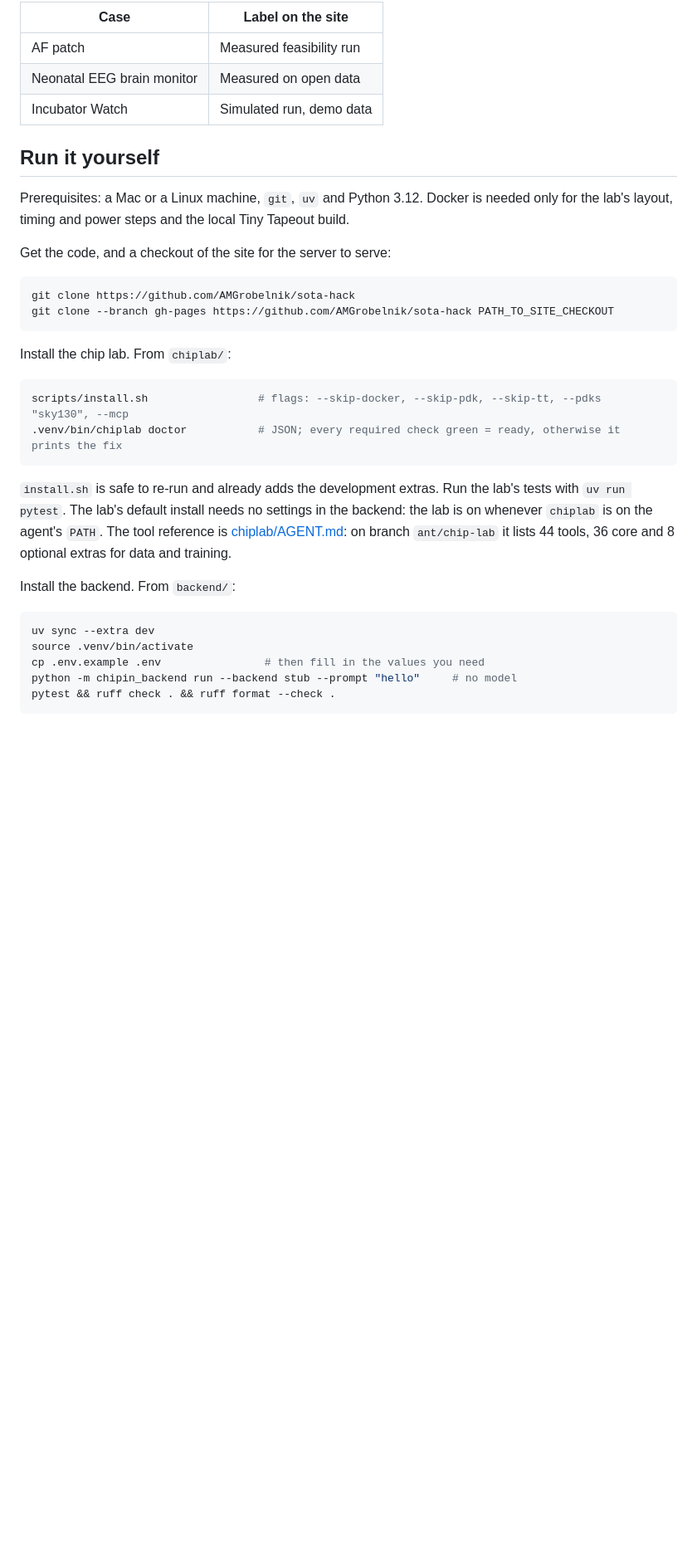
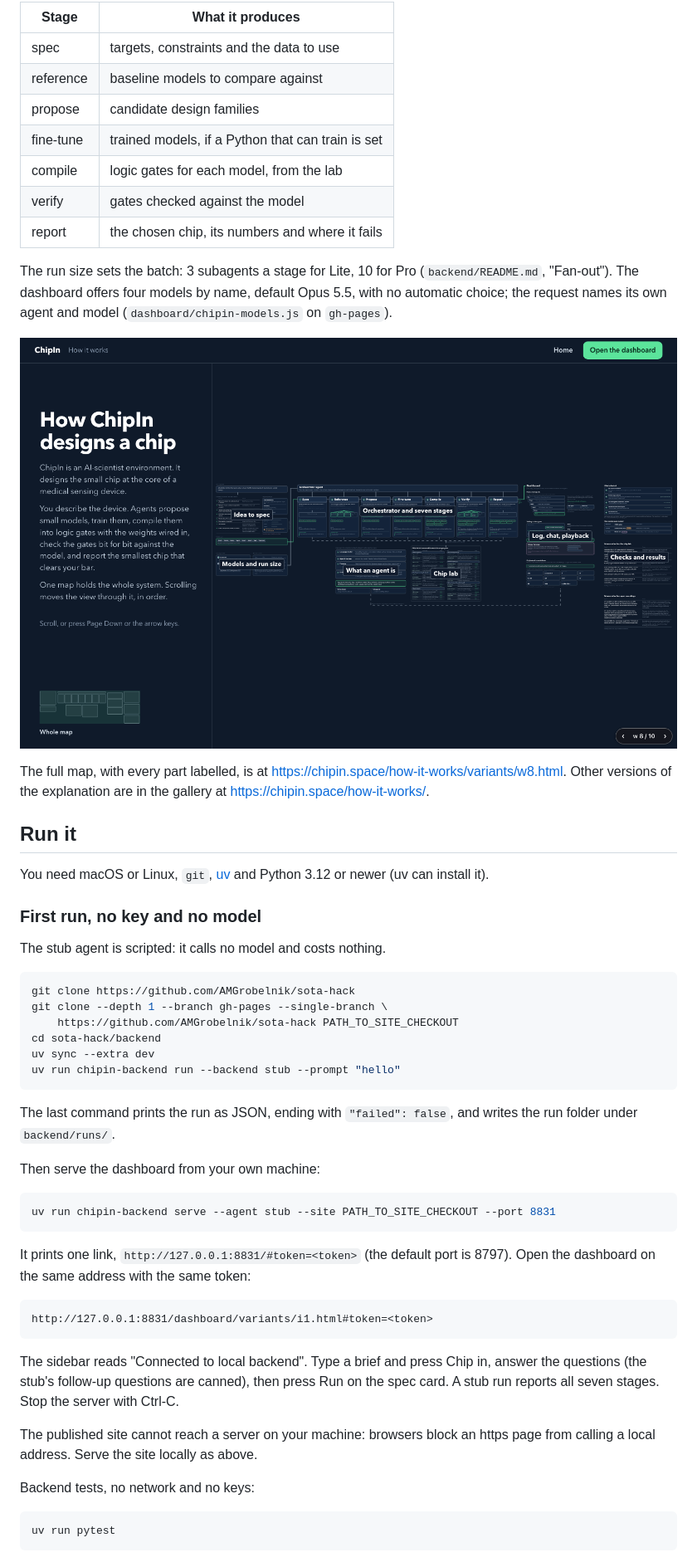
Before and after one commit to AMGrobelnik/sota-hack, a Markdown page: README.md, the part around one of its changes. Shown at 83% size. Drawn GitHub-style; pictures changed too: docs/img/how-it-works-map.png (added); blank space fills up the shorter version.

Commit message:
docs: rewrite README with diagrams, screenshots and sources

````diff
--- a/README.md
+++ b/README.md
@@ -36,44 +86,70 @@ The dashboard also has three example cases, labelled on the page as follows:
 
-| Case                       | Label on the site         |
-| -------------------------- | ------------------------- |
-| AF patch                   | Measured feasibility run  |
-| Neonatal EEG brain monitor | Measured on open data     |
-| Incubator Watch            | Simulated run, demo data  |
+| Stage     | What it produces                                 |
+| --------- | ------------------------------------------------ |
+| spec      | targets, constraints and the data to use         |
+| reference | baseline models to compare against               |
+| propose   | candidate design families                        |
+| fine-tune | trained models, if a Python that can train is set |
+| compile   | logic gates for each model, from the lab         |
+| verify    | gates checked against the model                  |
+| report    | the chosen chip, its numbers and where it fails  |
 
-## Run it yourself
+The run size sets the batch: 3 subagents a stage for Lite, 10 for Pro
+(`backend/README.md`, "Fan-out"). The dashboard offers four models by name,
+default Opus 5.5, with no automatic choice; the request names its own agent
+and model (`dashboard/chipin-models.js` on `gh-pages`).
 
-Prerequisites: a Mac or a Linux machine, `git`, `uv` and Python 3.12. Docker
-is needed only for the lab's layout, timing and power steps and the local
-Tiny Tapeout build.
+![The technical how-it-works map](docs/img/how-it-works-map.png)
 
-Get the code, and a checkout of the site for the server to serve:
+The full map, with every part labelled, is at
+<https://chipin.space/how-it-works/variants/w8.html>. Other versions of the
+explanation are in the gallery at <https://chipin.space/how-it-works/>.
+
+## Run it
+
+You need macOS or Linux, `git`, [uv](https://docs.astral.sh/uv/) and
+Python 3.12 or newer (uv can install it).
+
+### First run, no key and no model
+
+The stub agent is scripted: it calls no model and costs nothing.
 
 ```bash
 git clone https://github.com/AMGrobelnik/sota-hack
-git clone --branch gh-pages https://github.com/AMGrobelnik/sota-hack PATH_TO_SITE_CHECKOUT
+git clone --depth 1 --branch gh-pages --single-branch \
+    https://github.com/AMGrobelnik/sota-hack PATH_TO_SITE_CHECKOUT
+cd sota-hack/backend
+uv sync --extra dev
+uv run chipin-backend run --backend stub --prompt "hello"
 ```
 
-Install the chip lab. From `chiplab/`:
+The last command prints the run as JSON, ending with `"failed": false`, and
+writes the run folder under `backend/runs/`.
+
+Then serve the dashboard from your own machine:
 
 ```bash
-scripts/install.sh                 # flags: --skip-docker, --skip-pdk, --skip-tt, --pdks "sky130", --mcp
-.venv/bin/chiplab doctor           # JSON; every required check green = ready, otherwise it prints the fix
+uv run chipin-backend serve --agent stub --site PATH_TO_SITE_CHECKOUT --port 8831
 ```
 
-`install.sh` is safe to re-run and already adds the development extras. Run
-the lab's tests with `uv run pytest`. The lab's default install needs no
-settings in the backend: the lab is on whenever `chiplab` is on the agent's
-`PATH`. The tool reference is [chiplab/AGENT.md](chiplab/AGENT.md): on branch
-`ant/chip-lab` it lists 44 tools, 36 core and 8 optional extras for data and
-training.
+It prints one link, `http://127.0.0.1:8831/#token=<token>` (the default port
+is 8797). Open the dashboard on the same address with the same token:
 
-Install the backend. From `backend/`:
+```text
+http://127.0.0.1:8831/dashboard/variants/i1.html#token=<token>
+```
+
+The sidebar reads "Connected to local backend". Type a brief and press Chip
+in, answer the questions (the stub's follow-up questions are canned), then
+press Run on the spec card. A stub run reports all seven stages. Stop the
+server with Ctrl-C.
+
+The published site cannot reach a server on your machine: browsers block an
+https page from calling a local address. Serve the site locally as above.
+
+Backend tests, no network and no keys:
 
 ```bash
-uv sync --extra dev
-source .venv/bin/activate
-cp .env.example .env                # then fill in the values you need
-python -m chipin_backend run --backend stub --prompt "hello"     # no model
-pytest && ruff check . && ruff format --check .
+uv run pytest
 ```
 
````
Also changed, not shown: other parts of README.md (+172 -109 lines), backend/README.md (+10 -10 lines), experiments/README.md (added, +29 -0 lines), docs/img/dashboard-af-overview.png (added), docs/img/landing.jpg (added).
